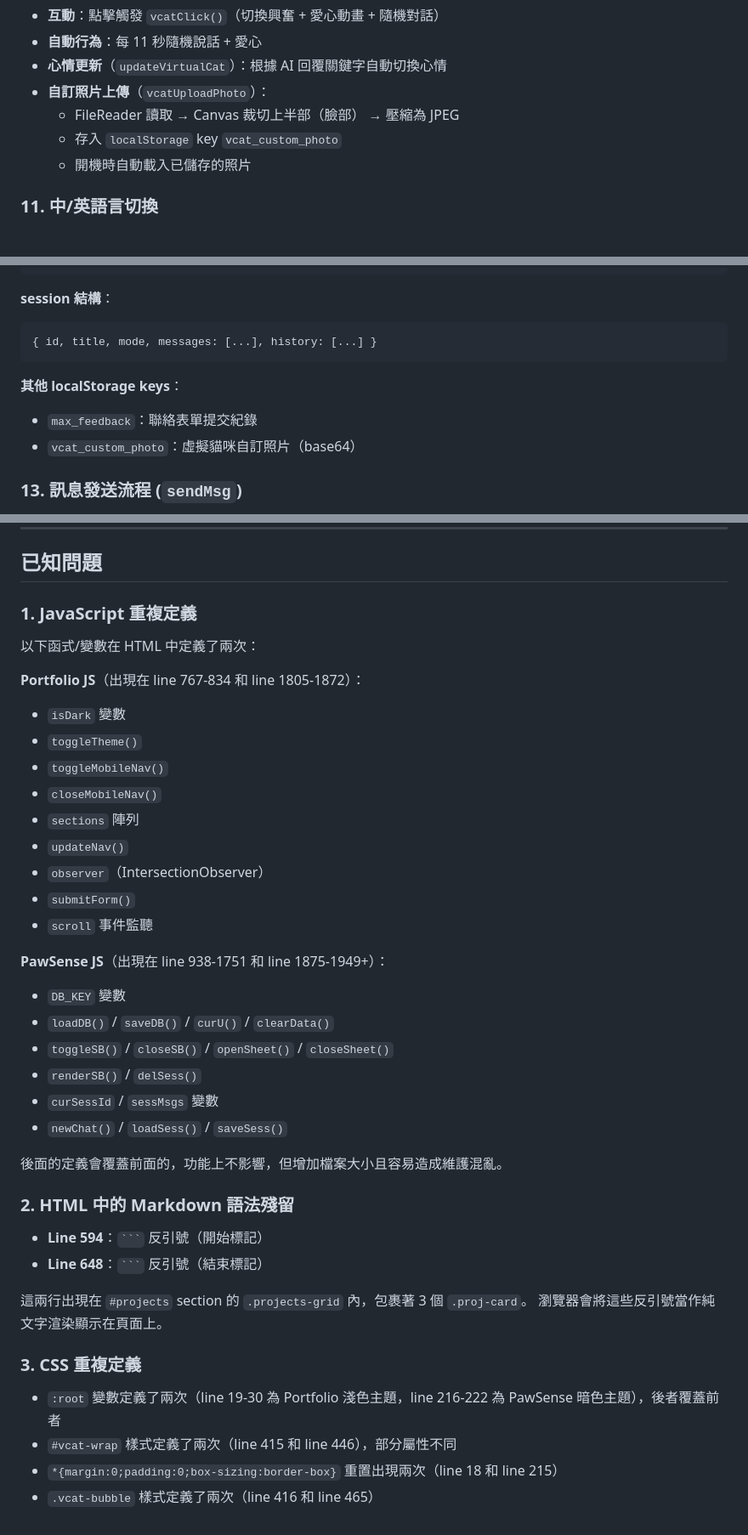
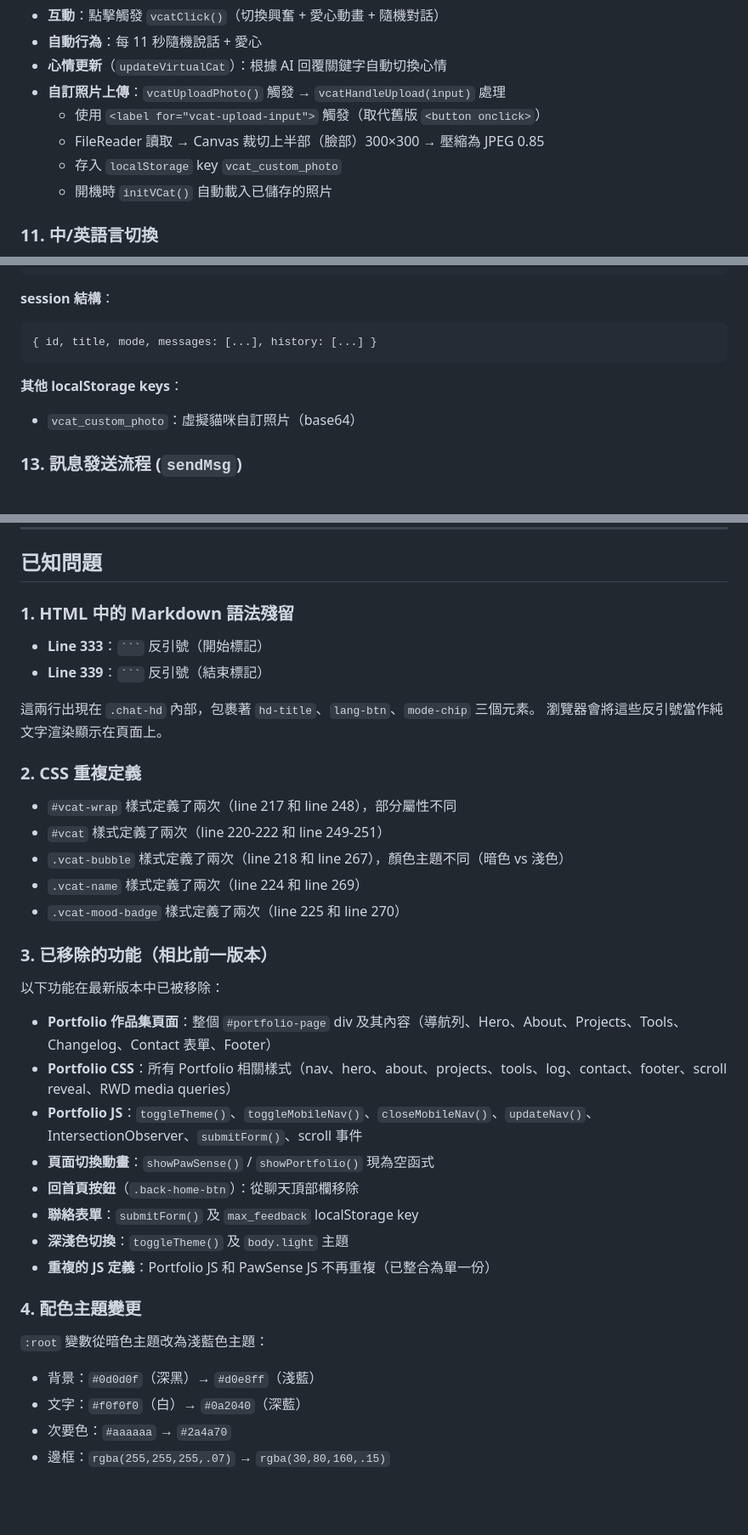
Before and after one commit to max0904mx-droid/-Max, a Markdown page: docs/SPEC.md, 3 parts joined by grey strips. Shown at 85% size. GitHub-like rendering; blank space fills up the shorter version.

````diff
--- a/docs/SPEC.md
+++ b/docs/SPEC.md
@@ -271,10 +190,11 @@
 - **互動**：點擊觸發 `vcatClick()`（切換興奮 + 愛心動畫 + 隨機對話）
 - **自動行為**：每 11 秒隨機說話 + 愛心
 - **心情更新**（`updateVirtualCat`）：根據 AI 回覆關鍵字自動切換心情
-- **自訂照片上傳**（`vcatUploadPhoto`）：
-  - FileReader 讀取 → Canvas 裁切上半部（臉部） → 壓縮為 JPEG
+- **自訂照片上傳**：`vcatUploadPhoto()` 觸發 → `vcatHandleUpload(input)` 處理
+  - 使用 `<label for="vcat-upload-input">` 觸發（取代舊版 `<button onclick>`）
+  - FileReader 讀取 → Canvas 裁切上半部（臉部）300×300 → 壓縮為 JPEG 0.85
   - 存入 `localStorage` key `vcat_custom_photo`
-  - 開機時自動載入已儲存的照片
+  - 開機時 `initVCat()` 自動載入已儲存的照片
 
 ### 11. 中/英語言切換
 
@@ -312,7 +232,6 @@
 ```
 
 **其他 localStorage keys**：
-- `max_feedback`：聯絡表單提交紀錄
 - `vcat_custom_photo`：虛擬貓咪自訂照片（base64）
 
 ### 13. 訊息發送流程 (`sendMsg`)
@@ -337,42 +256,39 @@
 
 ## 已知問題
 
-### 1. JavaScript 重複定義
+### 1. HTML 中的 Markdown 語法殘留
 
-以下函式/變數在 HTML 中定義了兩次：
+- **Line 333**：`` ``` `` 反引號（開始標記）
+- **Line 339**：`` ``` `` 反引號（結束標記）
 
-**Portfolio JS**（出現在 line 767-834 和 line 1805-1872）：
-- `isDark` 變數
-- `toggleTheme()`
-- `toggleMobileNav()`
-- `closeMobileNav()`
-- `sections` 陣列
-- `updateNav()`
-- `observer`（IntersectionObserver）
-- `submitForm()`
-- `scroll` 事件監聽
-
-**PawSense JS**（出現在 line 938-1751 和 line 1875-1949+）：
-- `DB_KEY` 變數
-- `loadDB()` / `saveDB()` / `curU()` / `clearData()`
-- `toggleSB()` / `closeSB()` / `openSheet()` / `closeSheet()`
-- `renderSB()` / `delSess()`
-- `curSessId` / `sessMsgs` 變數
-- `newChat()` / `loadSess()` / `saveSess()`
-
-後面的定義會覆蓋前面的，功能上不影響，但增加檔案大小且容易造成維護混亂。
-
-### 2. HTML 中的 Markdown 語法殘留
-
-- **Line 594**：`` ``` `` 反引號（開始標記）
-- **Line 648**：`` ``` `` 反引號（結束標記）
-
-這兩行出現在 `#projects` section 的 `.projects-grid` 內，包裹著 3 個 `.proj-card`。
+這兩行出現在 `.chat-hd` 內部，包裹著 `hd-title`、`lang-btn`、`mode-chip` 三個元素。
 瀏覽器會將這些反引號當作純文字渲染顯示在頁面上。
 
-### 3. CSS 重複定義
+### 2. CSS 重複定義
 
-- `:root` 變數定義了兩次（line 19-30 為 Portfolio 淺色主題，line 216-222 為 PawSense 暗色主題），後者覆蓋前者
-- `#vcat-wrap` 樣式定義了兩次（line 415 和 line 446），部分屬性不同
-- `*{margin:0;padding:0;box-sizing:border-box}` 重置出現兩次（line 18 和 line 215）
-- `.vcat-bubble` 樣式定義了兩次（line 416 和 line 465）
+- `#vcat-wrap` 樣式定義了兩次（line 217 和 line 248），部分屬性不同
+- `#vcat` 樣式定義了兩次（line 220-222 和 line 249-251）
+- `.vcat-bubble` 樣式定義了兩次（line 218 和 line 267），顏色主題不同（暗色 vs 淺色）
+- `.vcat-name` 樣式定義了兩次（line 224 和 line 269）
+- `.vcat-mood-badge` 樣式定義了兩次（line 225 和 line 270）
+
+### 3. 已移除的功能（相比前一版本）
+
+以下功能在最新版本中已被移除：
+
+- **Portfolio 作品集頁面**：整個 `#portfolio-page` div 及其內容（導航列、Hero、About、Projects、Tools、Changelog、Contact 表單、Footer）
+- **Portfolio CSS**：所有 Portfolio 相關樣式（nav、hero、about、projects、tools、log、contact、footer、scroll reveal、RWD media queries）
+- **Portfolio JS**：`toggleTheme()`、`toggleMobileNav()`、`closeMobileNav()`、`updateNav()`、IntersectionObserver、`submitForm()`、scroll 事件
+- **頁面切換動畫**：`showPawSense()` / `showPortfolio()` 現為空函式
+- **回首頁按鈕**（`.back-home-btn`）：從聊天頂部欄移除
+- **聯絡表單**：`submitForm()` 及 `max_feedback` localStorage key
+- **深淺色切換**：`toggleTheme()` 及 `body.light` 主題
+- **重複的 JS 定義**：Portfolio JS 和 PawSense JS 不再重複（已整合為單一份）
+
+### 4. 配色主題變更
+
+`:root` 變數從暗色主題改為淺藍色主題：
+- 背景：`#0d0d0f`（深黑）→ `#d0e8ff`（淺藍）
+- 文字：`#f0f0f0`（白）→ `#0a2040`（深藍）
+- 次要色：`#aaaaaa` → `#2a4a70`
+- 邊框：`rgba(255,255,255,.07)` → `rgba(30,80,160,.15)`
````
Also changed, not shown: other parts of docs/SPEC.md (+21 -102 lines).
